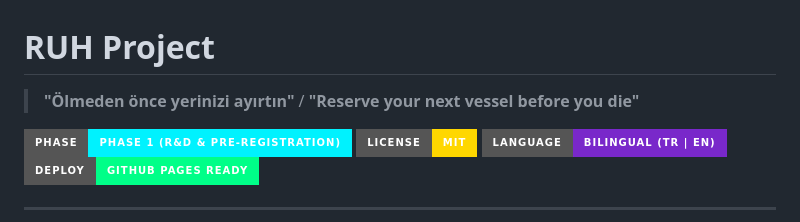
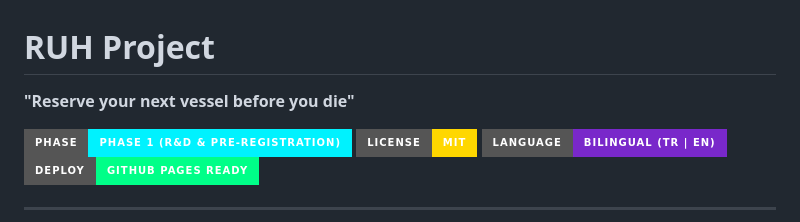
Before and after one commit to ozkanatasoy/RUH-Project, a Markdown page: README.md, the part around the change. Rendered like a GitHub page; badges without logos.

Commit message:
Update project tagline in README
Removed Turkish phrase and kept English translation.

```diff
--- a/README.md
+++ b/README.md
@@ -1,6 +1,6 @@
 # RUH Project
 
-> **"Ölmeden önce yerinizi ayırtın"** / **"Reserve your next vessel before you die"**
+**"Reserve your next vessel before you die"**
 
 ![RUH Project Banner](https://img.shields.io/badge/Phase-Phase%201%20(R%26D%20%26%20Pre--Registration)-00f2fe?style=for-the-badge)
 ![License](https://img.shields.io/badge/License-MIT-ffd700?style=for-the-badge)
```
